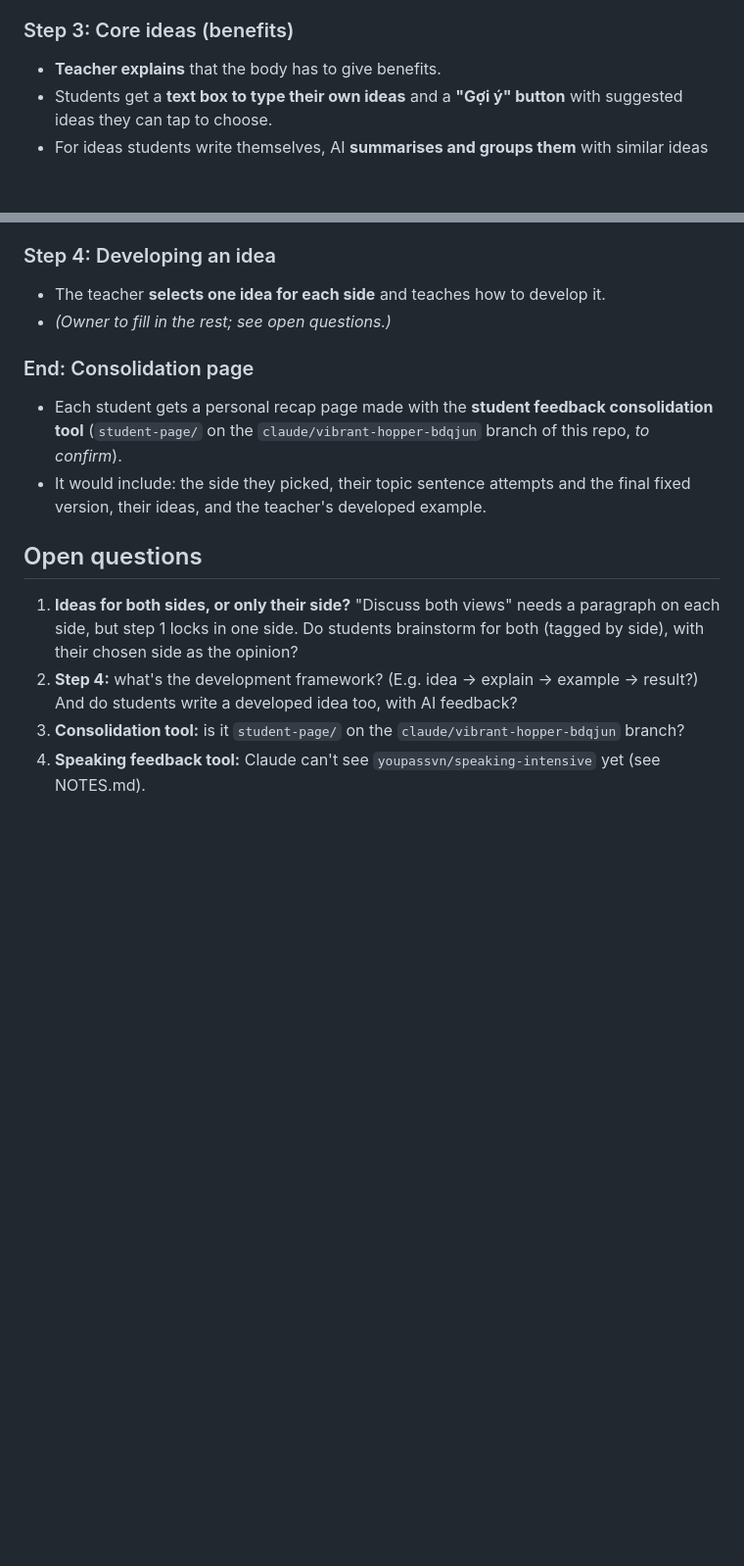
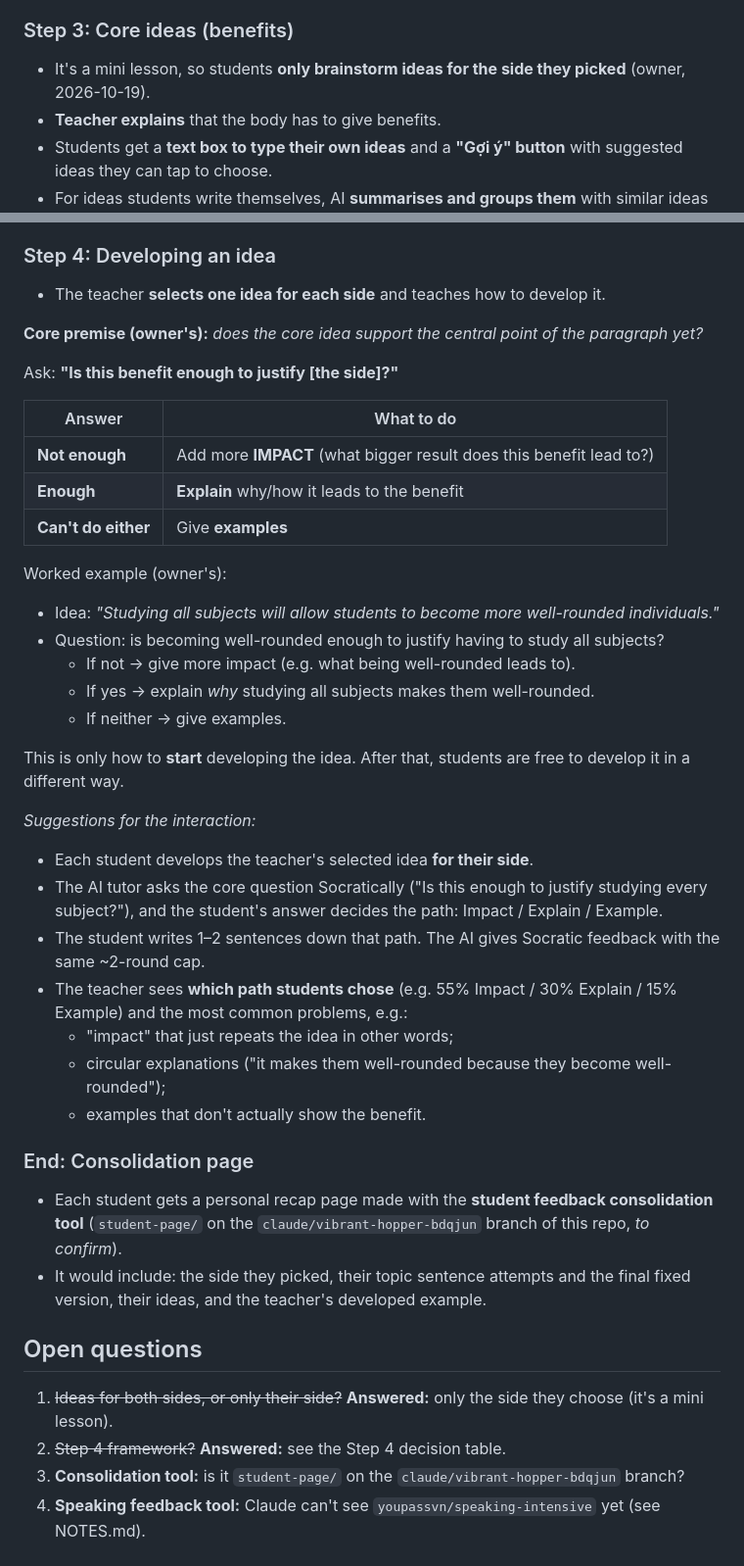
Before and after one commit to heyitsmk-1/random, a Markdown page: Livestream/LESSON-01-develop-ideas.md, 2 parts joined by grey strips. Shown at 98% size. GitHub-like rendering; blank space fills up the shorter version.

Commit message:
Livestream: add idea-development framework to Lesson 1
Co-Authored-By: Claude Opus 5.5 <noreply@anthropic.com>
Claude-Session: https://claude.ai/code/session_0184gQDvGJzBAdUgwdpS55zr

```diff
--- a/Livestream/LESSON-01-develop-ideas.md
+++ b/Livestream/LESSON-01-develop-ideas.md
@@ -36,6 +36,7 @@ The confusion meter (Understand / Don't understand) can run in the background fo
   - **Cap the Socratic hints at about 2 rounds**, then show a model answer, so no one gets stuck while the class moves on.
 
 ### Step 3: Core ideas (benefits)
+- It's a mini lesson, so students **only brainstorm ideas for the side they picked** (owner, 2026-10-19).
 - **Teacher explains** that the body has to give benefits.
 - Students get a **text box to type their own ideas** and a **"Gợi ý" button** with suggested ideas they can tap to choose.
 - For ideas students write themselves, AI **summarises and groups them** with similar ideas where possible.
@@ -46,14 +47,41 @@ The confusion meter (Understand / Don't understand) can run in the background fo
 
 ### Step 4: Developing an idea
 - The teacher **selects one idea for each side** and teaches how to develop it.
-- *(Owner to fill in the rest; see open questions.)*
+
+**Core premise (owner's):** *does the core idea support the central point of the paragraph yet?*
+
+Ask: **"Is this benefit enough to justify [the side]?"**
+
+| Answer | What to do |
+|---|---|
+| **Not enough** | Add more **IMPACT** (what bigger result does this benefit lead to?) |
+| **Enough** | **Explain** why/how it leads to the benefit |
+| **Can't do either** | Give **examples** |
+
+Worked example (owner's):
+- Idea: *"Studying all subjects will allow students to become more well-rounded individuals."*
+- Question: is becoming well-rounded enough to justify having to study all subjects?
+  - If not → give more impact (e.g. what being well-rounded leads to).
+  - If yes → explain *why* studying all subjects makes them well-rounded.
+  - If neither → give examples.
+
+This is only how to **start** developing the idea. After that, students are free to develop it in a different way.
+
+*Suggestions for the interaction:*
+- Each student develops the teacher's selected idea **for their side**.
+- The AI tutor asks the core question Socratically ("Is this enough to justify studying every subject?"), and the student's answer decides the path: Impact / Explain / Example.
+- The student writes 1–2 sentences down that path. The AI gives Socratic feedback with the same ~2-round cap.
+- The teacher sees **which path students chose** (e.g. 55% Impact / 30% Explain / 15% Example) and the most common problems, e.g.:
+  - "impact" that just repeats the idea in other words;
+  - circular explanations ("it makes them well-rounded because they become well-rounded");
+  - examples that don't actually show the benefit.
 
 ### End: Consolidation page
 - Each student gets a personal recap page made with the **student feedback consolidation tool** (`student-page/` on the `claude/vibrant-hopper-bdqjun` branch of this repo, *to confirm*).
 - It would include: the side they picked, their topic sentence attempts and the final fixed version, their ideas, and the teacher's developed example.
 
 ## Open questions
-1. **Ideas for both sides, or only their side?** "Discuss both views" needs a paragraph on each side, but step 1 locks in one side. Do students brainstorm for both (tagged by side), with their chosen side as the opinion?
-2. **Step 4:** what's the development framework? (E.g. idea → explain → example → result?) And do students write a developed idea too, with AI feedback?
+1. ~~Ideas for both sides, or only their side?~~ **Answered:** only the side they choose (it's a mini lesson).
+2. ~~Step 4 framework?~~ **Answered:** see the Step 4 decision table.
 3. **Consolidation tool:** is it `student-page/` on the `claude/vibrant-hopper-bdqjun` branch?
 4. **Speaking feedback tool:** Claude can't see `youpassvn/speaking-intensive` yet (see NOTES.md).
```
Also changed, not shown: Livestream/NOTES.md (+19 -0 lines).
